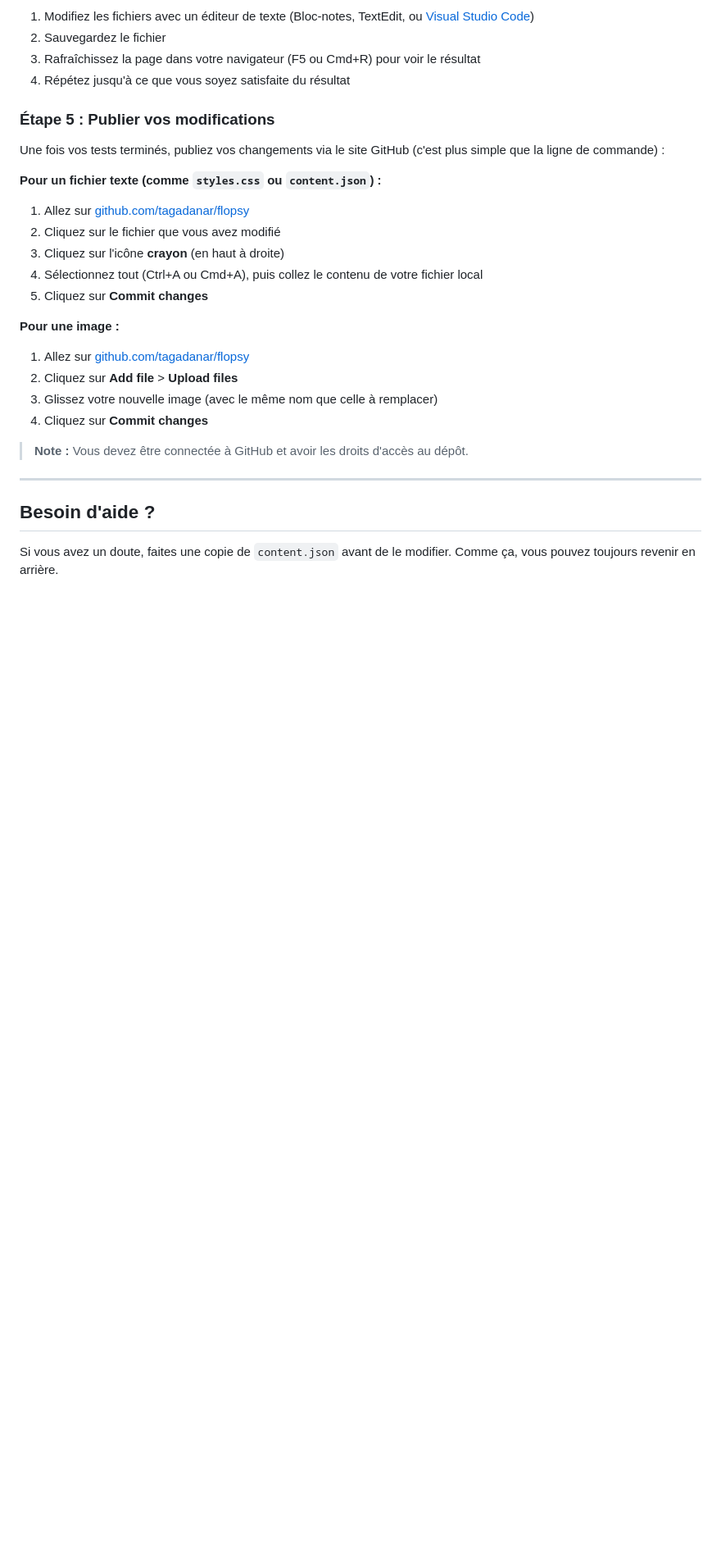
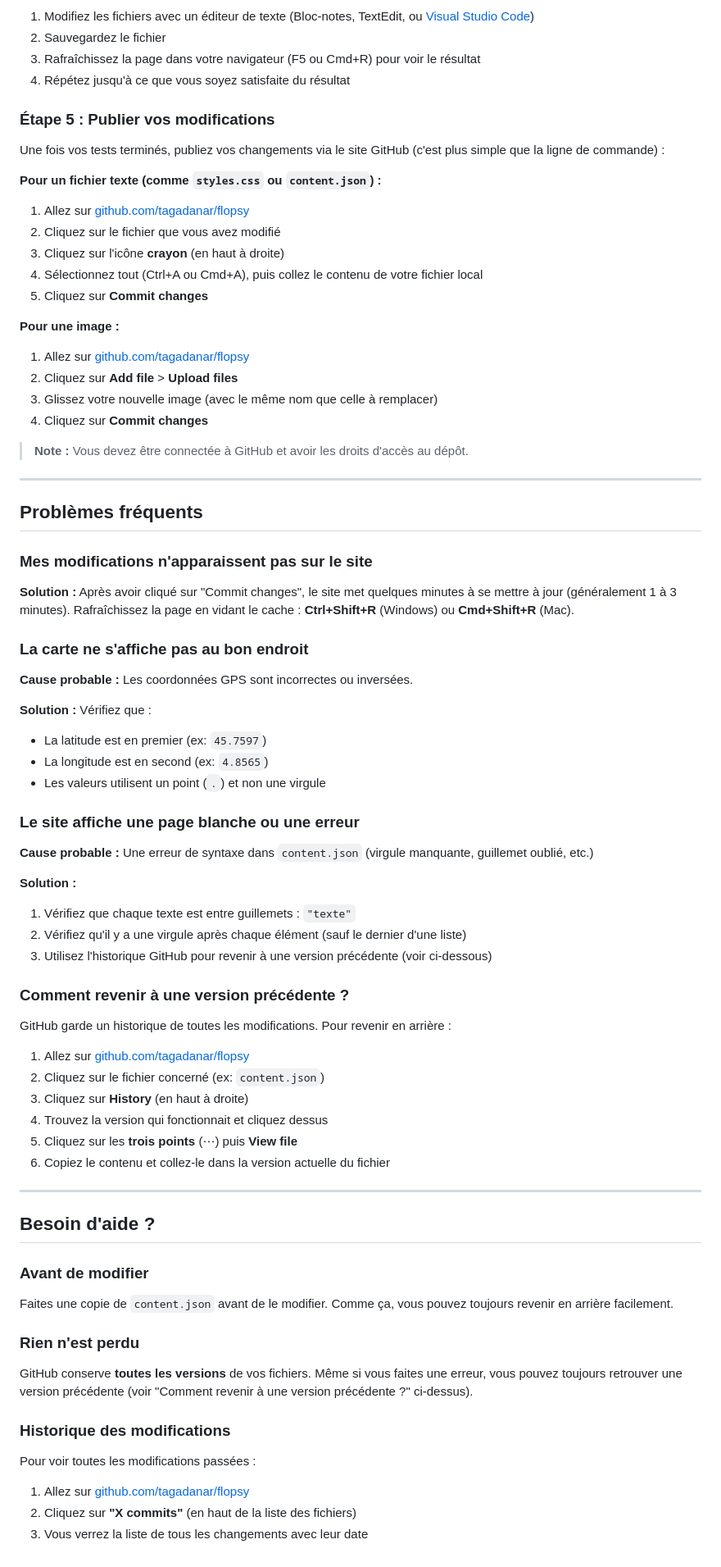
Before and after one commit to tagadanar/flopsy, a Markdown page: README.md, the part around one of its changes. Shown at 82% size. Rendered like a GitHub page; blank space fills up the shorter version.

```diff
--- a/README.md
+++ b/README.md
@@ -254,6 +301,56 @@ Une fois vos tests terminés, publiez vos changements via le site GitHub (c'est
 
 ---
 
+## Problèmes fréquents
+
+### Mes modifications n'apparaissent pas sur le site
+
+**Solution :** Après avoir cliqué sur "Commit changes", le site met quelques minutes à se mettre à jour (généralement 1 à 3 minutes). Rafraîchissez la page en vidant le cache : **Ctrl+Shift+R** (Windows) ou **Cmd+Shift+R** (Mac).
+
+### La carte ne s'affiche pas au bon endroit
+
+**Cause probable :** Les coordonnées GPS sont incorrectes ou inversées.
+
+**Solution :** Vérifiez que :
+- La latitude est en premier (ex: `45.7597`)
+- La longitude est en second (ex: `4.8565`)
+- Les valeurs utilisent un point (`.`) et non une virgule
+
+### Le site affiche une page blanche ou une erreur
+
+**Cause probable :** Une erreur de syntaxe dans `content.json` (virgule manquante, guillemet oublié, etc.)
+
+**Solution :**
+1. Vérifiez que chaque texte est entre guillemets : `"texte"`
+2. Vérifiez qu'il y a une virgule après chaque élément (sauf le dernier d'une liste)
+3. Utilisez l'historique GitHub pour revenir à une version précédente (voir ci-dessous)
+
+### Comment revenir à une version précédente ?
+
+GitHub garde un historique de toutes les modifications. Pour revenir en arrière :
+
+1. Allez sur [github.com/tagadanar/flopsy](https://github.com/tagadanar/flopsy)
+2. Cliquez sur le fichier concerné (ex: `content.json`)
+3. Cliquez sur **History** (en haut à droite)
+4. Trouvez la version qui fonctionnait et cliquez dessus
+5. Cliquez sur les **trois points** (⋯) puis **View file**
+6. Copiez le contenu et collez-le dans la version actuelle du fichier
+
+---
+
 ## Besoin d'aide ?
 
-Si vous avez un doute, faites une copie de `content.json` avant de le modifier. Comme ça, vous pouvez toujours revenir en arrière.
+### Avant de modifier
+
+Faites une copie de `content.json` avant de le modifier. Comme ça, vous pouvez toujours revenir en arrière facilement.
+
+### Rien n'est perdu
+
+GitHub conserve **toutes les versions** de vos fichiers. Même si vous faites une erreur, vous pouvez toujours retrouver une version précédente (voir "Comment revenir à une version précédente ?" ci-dessus).
+
+### Historique des modifications
+
+Pour voir toutes les modifications passées :
+1. Allez sur [github.com/tagadanar/flopsy](https://github.com/tagadanar/flopsy)
+2. Cliquez sur **"X commits"** (en haut de la liste des fichiers)
+3. Vous verrez la liste de tous les changements avec leur date
```
Also changed, not shown: other parts of README.md (+47 -0 lines).
